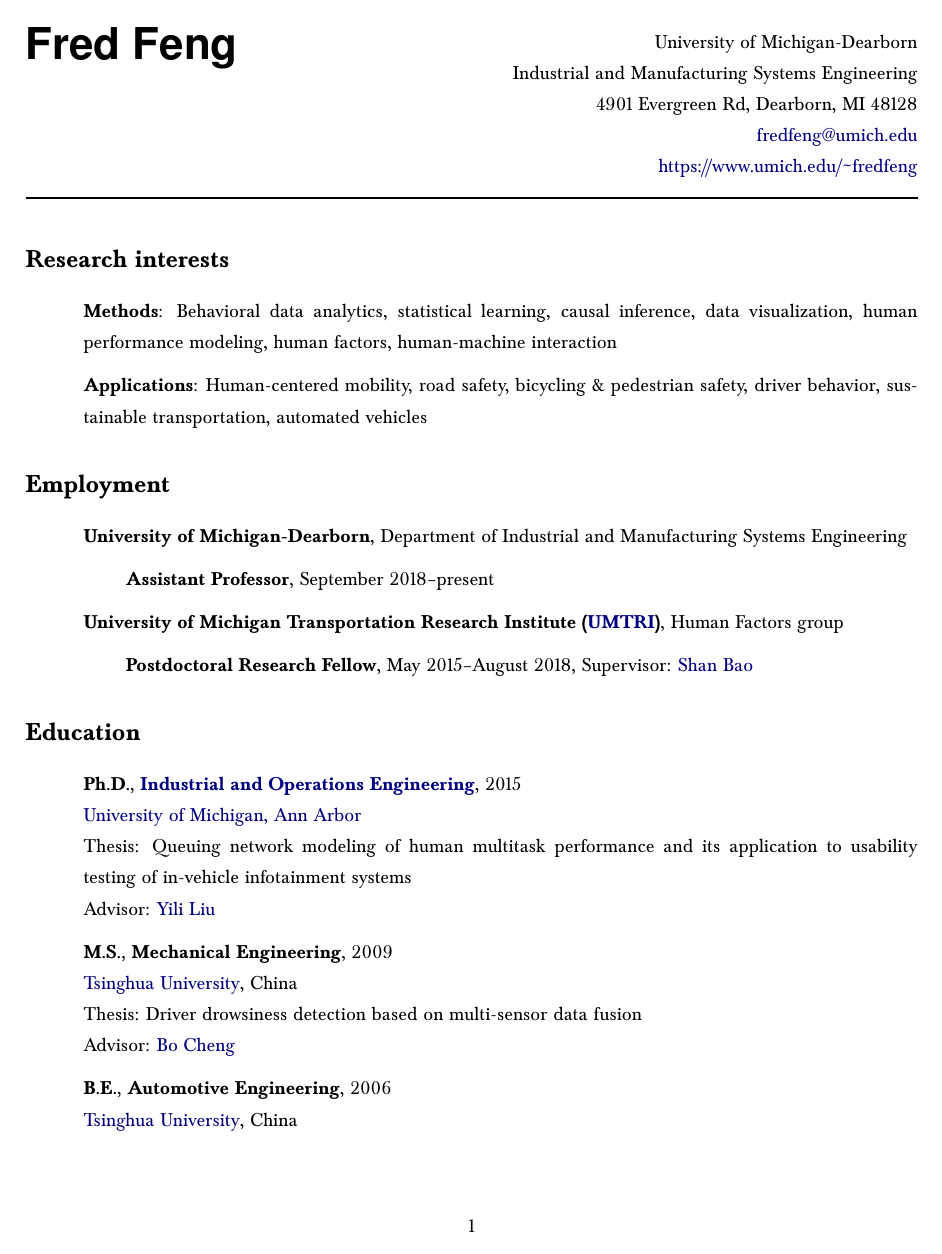
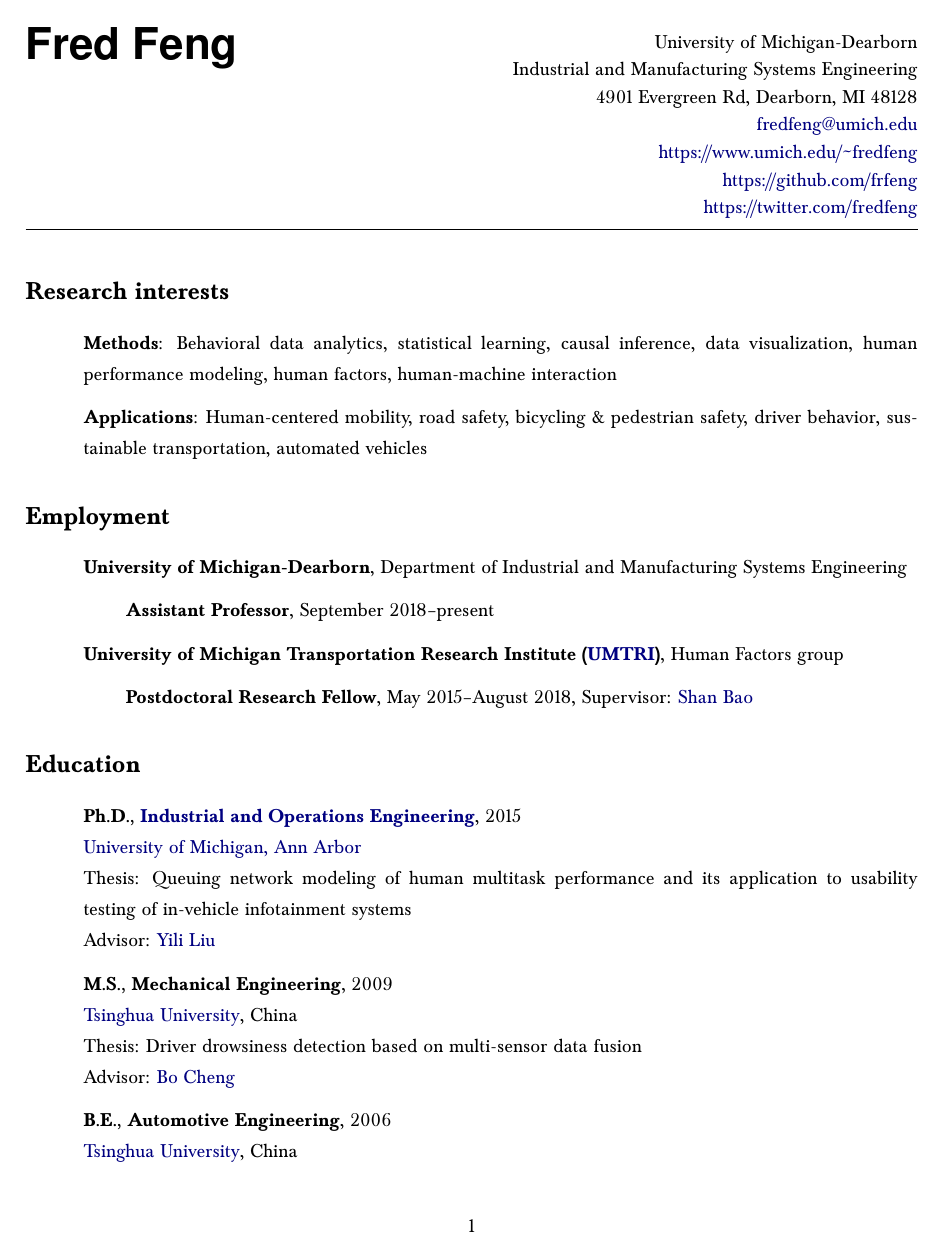
Before and after one commit to frfeng/cv, a LaTeX CV (cv.tex): page 1 of 9. Compiled offline with pdfLaTeX.

Commit message:
changes to publications and styling

```diff
--- a/CV_fredfeng.tex
+++ b/cv.tex
@@ -24,6 +24,8 @@
 \usepackage{hyperref}
 \definecolor{darkblue}{rgb}{0.0,0,0.5}
 \hypersetup{colorlinks=true,urlcolor=darkblue,linkcolor=darkblue}
+
+\usepackage{setspace}  % change line spacing
 
 % bibliography
 \usepackage[maxbibnames=99,sorting=none,backend=biber,bibencoding=utf8]{biblatex}
@@ -67,18 +69,23 @@
 {\fontfamily{phv}\selectfont\Huge\textbf{Fred Feng}}  % name
 
 \hfill\break
+\hfill\break
+\hfill\break
 
 \begin{flushright}
-University of Michigan-Dearborn \\
-Industrial and Manufacturing Systems Engineering \\
-4901 Evergreen Rd, Dearborn, MI 48128 \\
-\href{mailto:fredfeng@umich.edu}{fredfeng@umich.edu} \\
-\url{https://www.umich.edu/\~fredfeng} \\
+{\setstretch{1.15}
+University of Michigan-Dearborn\\
+Industrial and Manufacturing Systems Engineering\\
+4901 Evergreen Rd, Dearborn, MI 48128\\
+\href{mailto:fredfeng@umich.edu}{fredfeng@umich.edu}\\
+\url{https://www.umich.edu/\~fredfeng}\\
+\url{https://github.com/frfeng}\\
+\url{https://twitter.com/fredfeng}\\
+}
 \end{flushright}
-
 \end{multicols}
 
-\vspace{-2em}
+\vspace{-6ex}
 \noindent\makebox[\linewidth]{\rule{\textwidth}{0.8pt}}
 
 \section*{Research interests}
```
Also changed, not shown: CV_fredfeng.pdf (deleted), cv.pdf (added), cv.tex (4 more changed lines).
